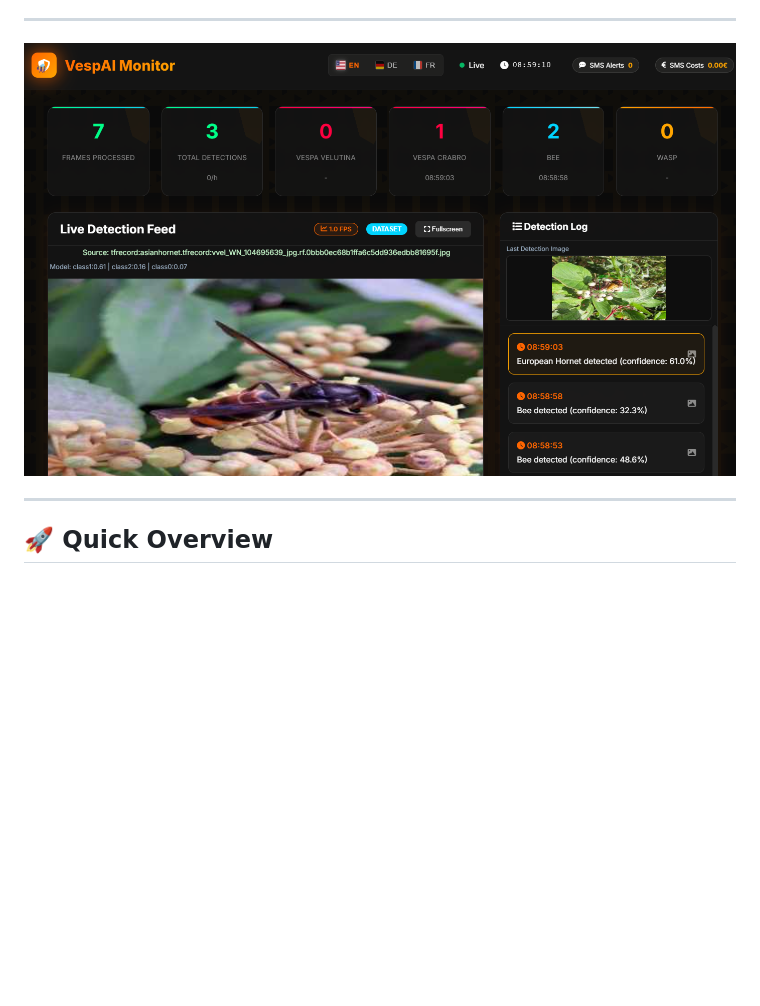
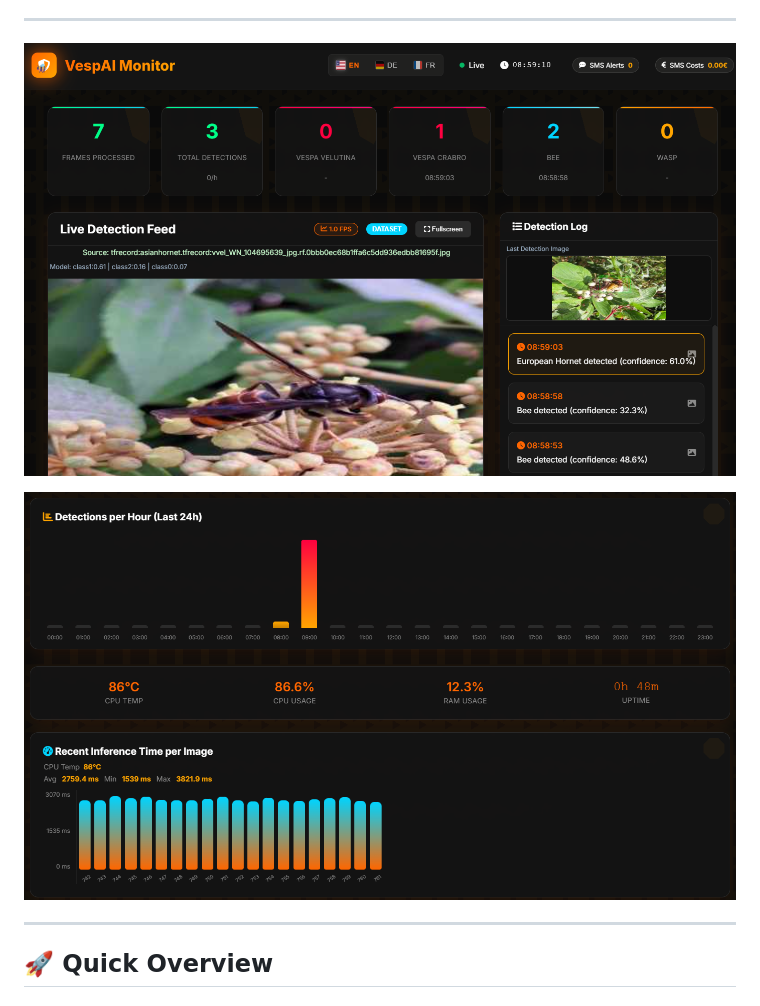
Before and after one commit to jordaaaa1970/RPi-vespai, a Markdown page: README.md, the part around the change. Rendered like a GitHub page; pictures changed too: docs/images/Web-UI-2.png (added); blank space fills up the shorter version.

Commit message:
Added Performance screenshot

```diff
--- a/README.md
+++ b/README.md
@@ -24,7 +24,9 @@ RPi-VespAI uses a YOLOv8 deep learning trained model to identify and differentia
 
 ---
 
-![Web UI Screenshot](docs/images/Web-UI.png)
+![Web UI Screenshot](docs/images/Web-UI-1.png)
+
+![Web UI Screenshot - Performance](docs/images/Web-UI-2.png)
 
 ---
 
```
Also changed, not shown: docs/ToDo.md (added, +11 -0 lines), docs/images/Web-UI-1.png (renamed from docs/images/Web-UI.png).
